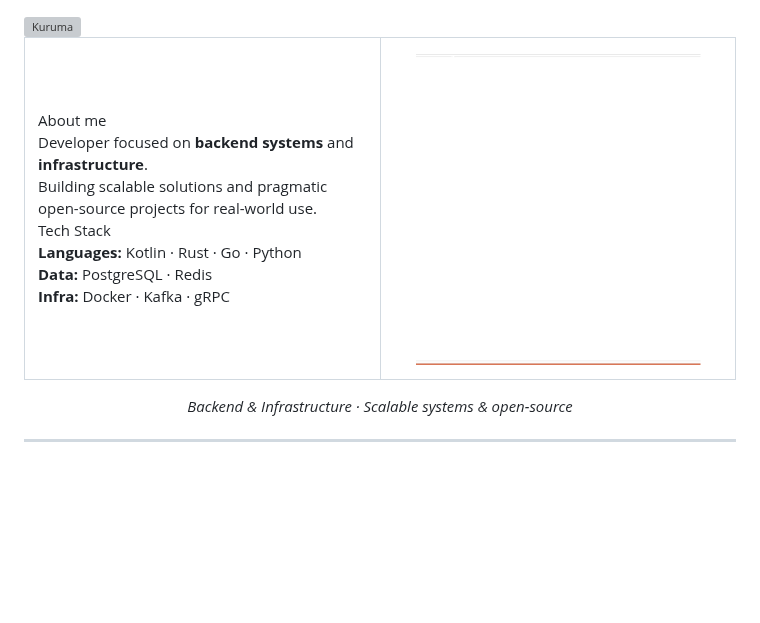
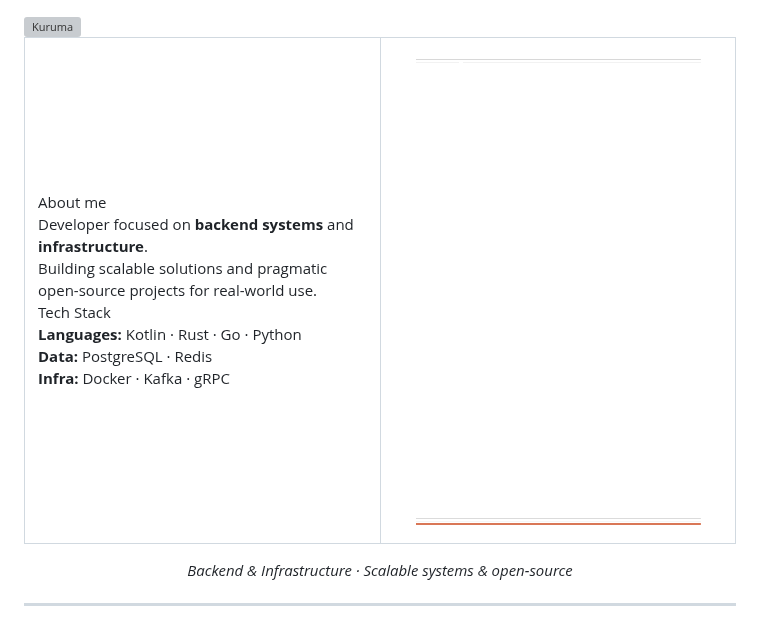
Before and after one commit to KurumaOfficial/KurumaOfficial, a Markdown page: README.md, the part around the change. Drawn GitHub-style; pictures changed too: assets/snow_bg5.gif (deleted), assets/snow_bg6.gif (added); blank space fills up the shorter version; grey boxes are pictures that could not be loaded.

Commit message:
Profile: portrait snow gif (600x900) as snow_bg6, drop snow_bg5

```diff
--- a/README.md
+++ b/README.md
@@ -14,7 +14,7 @@
     </div>
   </td>
   <td width="50%" valign="middle" align="center" style="padding:12px 0 12px 14px;">
-    <img src="./assets/snow_bg5.gif" alt="snow" width="100%"/>
+    <img src="./assets/snow_bg6.gif" alt="snow" width="100%"/>
   </td>
 </tr></table>
 
```
